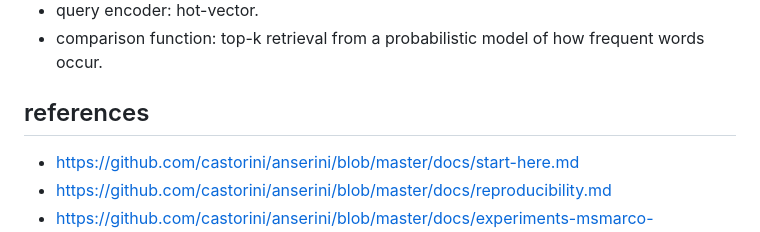
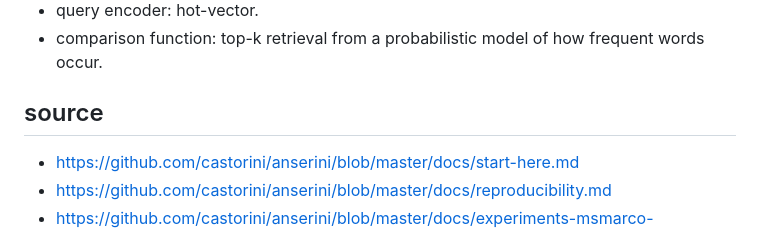
Before and after one commit to mahmoudesmail/tu-wien-data-science-summaries, a Markdown page: air - advanced information retrieval 188.980/papers/jimmy lin intro to ir.md, the part around the change. Drawn GitHub-style.

```diff
--- a/air - advanced information retrieval 188.980/papers/jimmy lin intro to ir.md
+++ b/air - advanced information retrieval 188.980/papers/jimmy lin intro to ir.md
@@ -55,7 +55,7 @@ _example: BM25_
 - query encoder: hot-vector.
 - comparison function: top-k retrieval from a probabilistic model of how frequent words occur.
 
-## references
+## source
 
 - https://github.com/castorini/anserini/blob/master/docs/start-here.md
 - https://github.com/castorini/anserini/blob/master/docs/reproducibility.md
```
